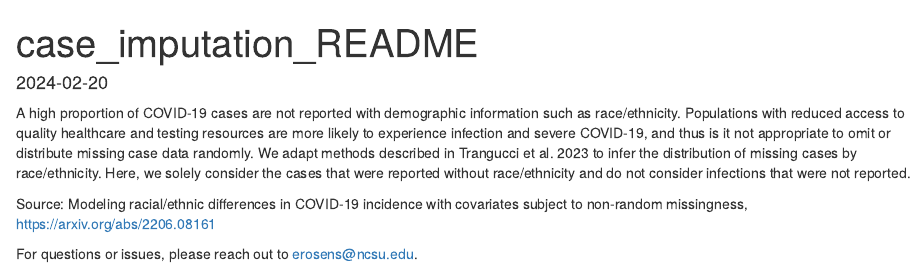
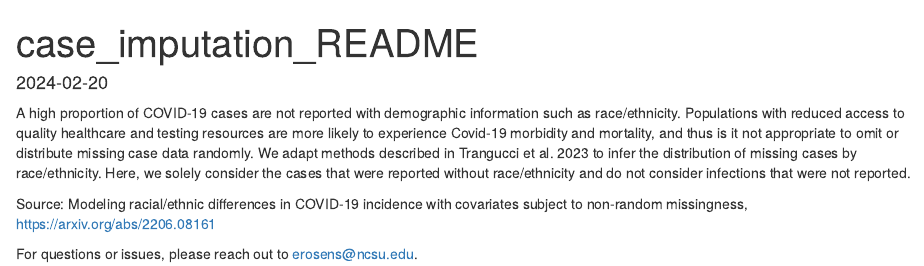
Before and after one commit to sbents/SMH_disparities, an R Markdown document (case_imputation_final/case_imputation_readme.Rmd): the page in a window 1100 px wide, from its top. Rendered offline with R 4.5, knitr and Pandoc, with nearby package versions.

Commit message:
Add files via upload

```diff
--- a/case_imputation_final/case_imputation_readme.Rmd
+++ b/case_imputation_final/case_imputation_readme.Rmd
@@ -7,7 +7,7 @@ date: "2024-02-20"
 A high proportion of COVID-19 cases are not reported with
 demographic information such as race/ethnicity. Populations with
 reduced access to quality healthcare and testing resources are
-more likely to experience infection and severe COVID-19,
+more likely to experience Covid-19 morbidity and mortality,
 and thus is it not appropriate to omit or distribute
 missing case data randomly. We adapt methods described in
 Trangucci et al. 2023 to infer the distribution of missing cases
```
